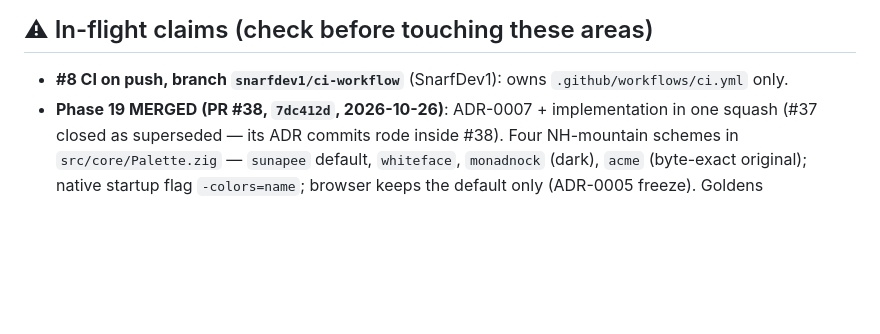
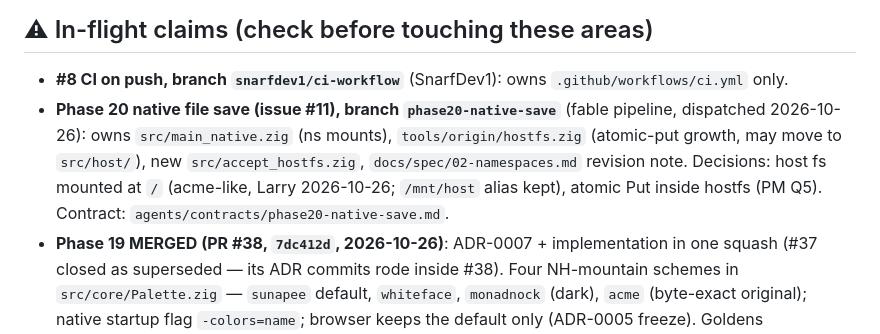
Before and after one commit to larryr/snarf, a Markdown page: agents/HANDOFF.md, the part around the change. Drawn GitHub-style; blank space fills up the shorter version.

Commit message:
handoff: claim phase 20 native file save (issue #11), branch pushed
Co-Authored-By: Claude Fable 5 <noreply@anthropic.com>

```diff
--- a/agents/HANDOFF.md
+++ b/agents/HANDOFF.md
@@ -17,6 +17,12 @@ one fact that had gone stale and wrong (PR creation — see below).
 ## ⚠ In-flight claims (check before touching these areas)
 
 - **#8 CI on push, branch `snarfdev1/ci-workflow`** (SnarfDev1): owns `.github/workflows/ci.yml` only.
+- **Phase 20 native file save (issue #11), branch `phase20-native-save`** (fable pipeline,
+  dispatched 2026-10-26): owns `src/main_native.zig` (ns mounts), `tools/origin/hostfs.zig`
+  (atomic-put growth, may move to `src/host/`), new `src/accept_hostfs.zig`,
+  `docs/spec/02-namespaces.md` revision note. Decisions: host fs mounted at `/` (acme-like,
+  Larry 2026-10-26; `/mnt/host` alias kept), atomic Put inside hostfs (PM Q5). Contract:
+  `agents/contracts/phase20-native-save.md`.
 - **Phase 19 MERGED (PR #38, `7dc412d`, 2026-10-26)**: ADR-0007 + implementation in one
   squash (#37 closed as superseded — its ADR commits rode inside #38). Four NH-mountain
   schemes in `src/core/Palette.zig` — `sunapee` default, `whiteface`, `monadnock` (dark),
```
